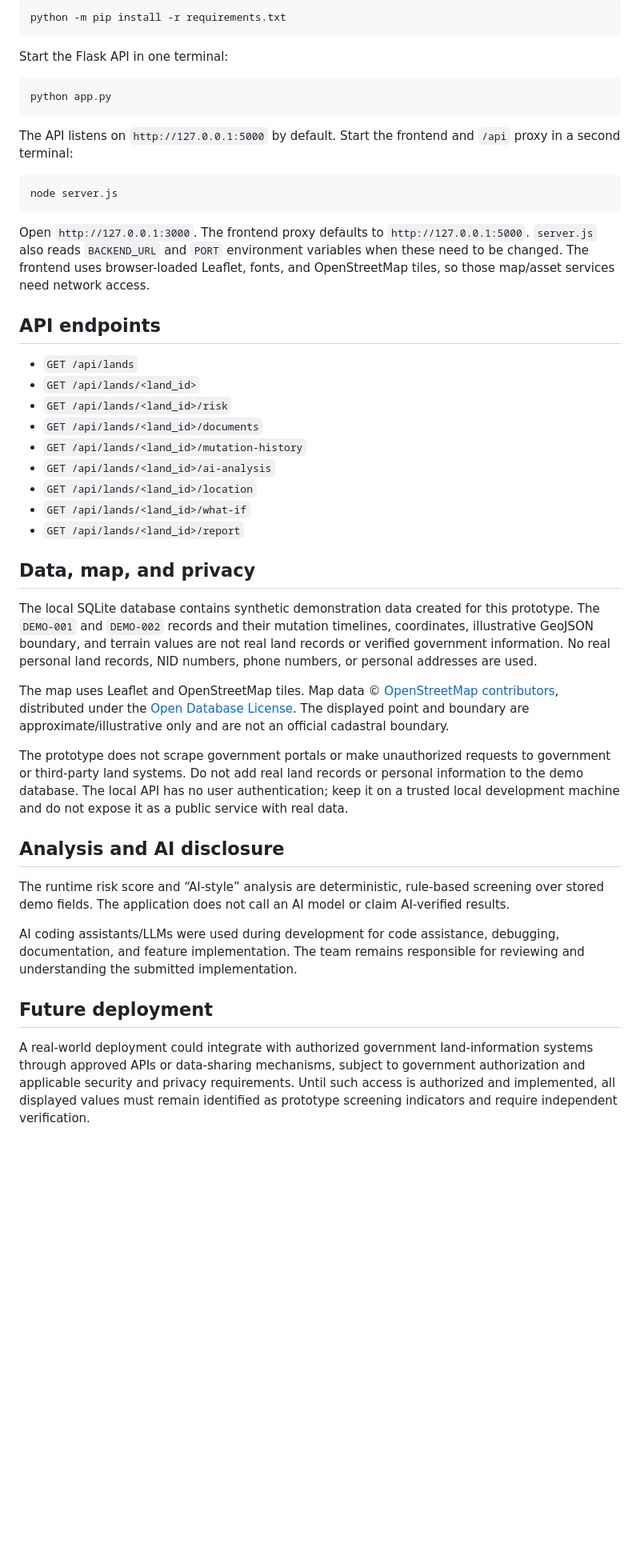
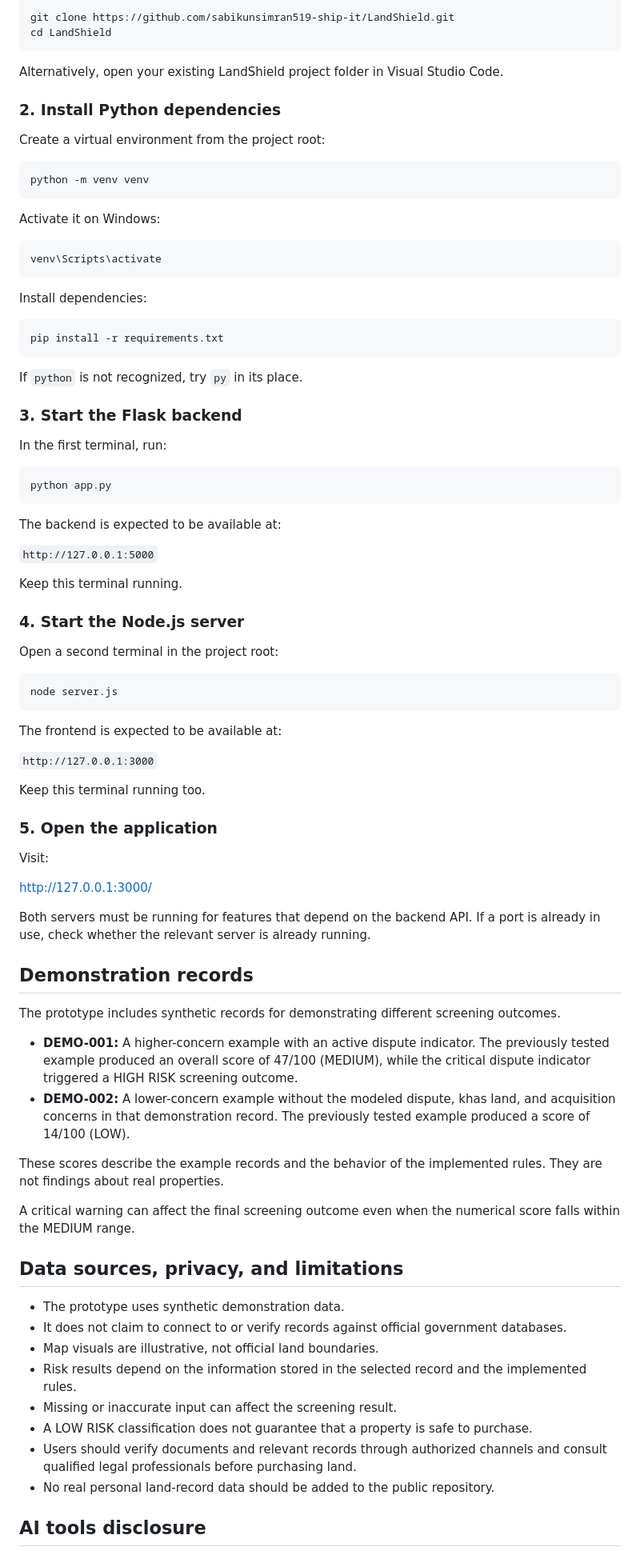
Before and after one commit to sabikunsimran519-ship-it/LandShield, a Markdown page: README.md, the part around one of its changes. Shown at 80% size. Drawn GitHub-style; blank space fills up the shorter version.

Commit message:
Enhance README with project details and usage
Expanded README to provide detailed project information, features, technology stack, and usage instructions.

````diff
--- a/README.md
+++ b/README.md
@@ -33,48 +65,90 @@ Install Python 3 and Node.js 18 or later. From the project root, install the Pyt
 
 ```bash
-python -m pip install -r requirements.txt
+git clone https://github.com/sabikunsimran519-ship-it/LandShield.git
+cd LandShield
 ```
 
-Start the Flask API in one terminal:
+Alternatively, open your existing LandShield project folder in Visual Studio Code.
+
+### 2. Install Python dependencies
+
+Create a virtual environment from the project root:
+
+```bash
+python -m venv venv
+```
+
+Activate it on Windows:
+
+```bash
+venv\Scripts\activate
+```
+
+Install dependencies:
+
+```bash
+pip install -r requirements.txt
+```
+
+If `python` is not recognized, try `py` in its place.
+
+### 3. Start the Flask backend
+
+In the first terminal, run:
 
 ```bash
 python app.py
 ```
 
-The API listens on `http://127.0.0.1:5000` by default. Start the frontend and `/api` proxy in a second terminal:
+The backend is expected to be available at:
+
+`http://127.0.0.1:5000`
+
+Keep this terminal running.
+
+### 4. Start the Node.js server
+
+Open a second terminal in the project root:
 
 ```bash
 node server.js
 ```
 
-Open `http://127.0.0.1:3000`. The frontend proxy defaults to `http://127.0.0.1:5000`. `server.js` also reads `BACKEND_URL` and `PORT` environment variables when these need to be changed. The frontend uses browser-loaded Leaflet, fonts, and OpenStreetMap tiles, so those map/asset services need network access.
+The frontend is expected to be available at:
 
-## API endpoints
+`http://127.0.0.1:3000`
 
-- `GET /api/lands`
-- `GET /api/lands/<land_id>`
-- `GET /api/lands/<land_id>/risk`
-- `GET /api/lands/<land_id>/documents`
-- `GET /api/lands/<land_id>/mutation-history`
-- `GET /api/lands/<land_id>/ai-analysis`
-- `GET /api/lands/<land_id>/location`
-- `GET /api/lands/<land_id>/what-if`
-- `GET /api/lands/<land_id>/report`
+Keep this terminal running too.
 
-## Data, map, and privacy
+### 5. Open the application
 
-The local SQLite database contains synthetic demonstration data created for this prototype. The `DEMO-001` and `DEMO-002` records and their mutation timelines, coordinates, illustrative GeoJSON boundary, and terrain values are not real land records or verified government information. No real personal land records, NID numbers, phone numbers, or personal addresses are used.
+Visit:
 
-The map uses Leaflet and OpenStreetMap tiles. Map data © [OpenStreetMap contributors](https://www.openstreetmap.org/copyright), distributed under the [Open Database License](https://opendatacommons.org/licenses/odbl/). The displayed point and boundary are approximate/illustrative only and are not an official cadastral boundary.
+http://127.0.0.1:3000/
 
-The prototype does not scrape government portals or make unauthorized requests to government or third-party land systems. Do not add real land records or personal information to the demo database. The local API has no user authentication; keep it on a trusted local development machine and do not expose it as a public service with real data.
+Both servers must be running for features that depend on the backend API. If a port is already in use, check whether the relevant server is already running.
 
-## Analysis and AI disclosure
+## Demonstration records
 
-The runtime risk score and “AI-style” analysis are deterministic, rule-based screening over stored demo fields. The application does not call an AI model or claim AI-verified results.
+The prototype includes synthetic records for demonstrating different screening outcomes.
 
-AI coding assistants/LLMs were used during development for code assistance, debugging, documentation, and feature implementation. The team remains responsible for reviewing and understanding the submitted implementation.
+- **DEMO-001:** A higher-concern example with an active dispute indicator. The previously tested example produced an overall score of 47/100 (MEDIUM), while the critical dispute indicator triggered a HIGH RISK screening outcome.
+- **DEMO-002:** A lower-concern example without the modeled dispute, khas land, and acquisition concerns in that demonstration record. The previously tested example produced a score of 14/100 (LOW).
 
-## Future deployment
+These scores describe the example records and the behavior of the implemented rules. They are not findings about real properties.
 
-A real-world deployment could integrate with authorized government land-information systems through approved APIs or data-sharing mechanisms, subject to government authorization and applicable security and privacy requirements. Until such access is authorized and implemented, all displayed values must remain identified as prototype screening indicators and require independent verification.
+A critical warning can affect the final screening outcome even when the numerical score falls within the MEDIUM range.
+
+## Data sources, privacy, and limitations
+
+- The prototype uses synthetic demonstration data.
+- It does not claim to connect to or verify records against official government databases.
+- Map visuals are illustrative, not official land boundaries.
+- Risk results depend on the information stored in the selected record and the implemented rules.
+- Missing or inaccurate input can affect the screening result.
+- A LOW RISK classification does not guarantee that a property is safe to purchase.
+- Users should verify documents and relevant records through authorized channels and consult qualified legal professionals before purchasing land.
+- No real personal land-record data should be added to the public repository.
+
+## AI tools disclosure
+
````
Also changed, not shown: other parts of README.md (+92 -20 lines).
